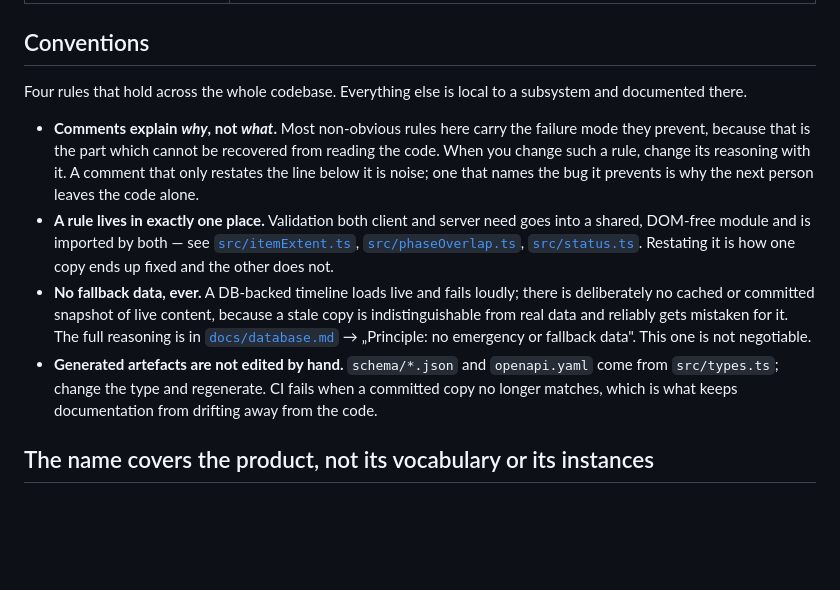
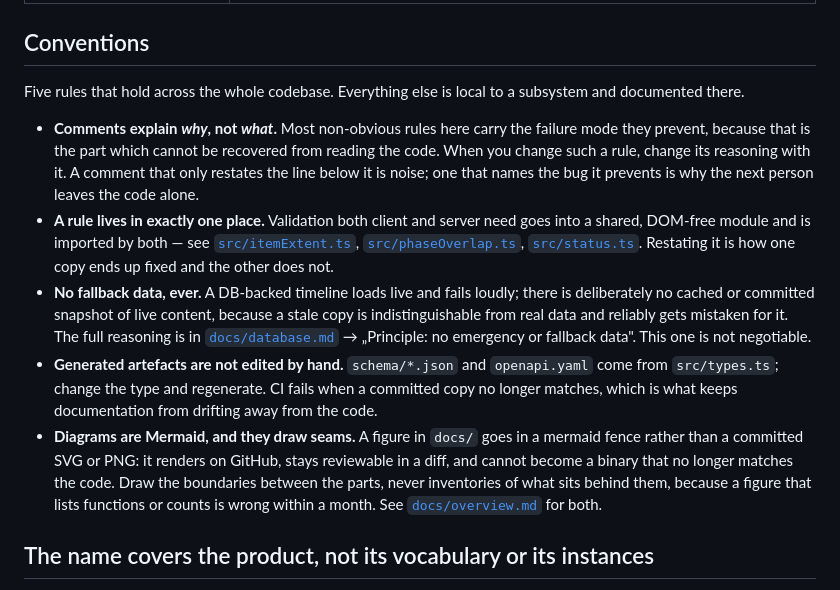
Before and after one commit to dermellor/ganttry, a Markdown page: AGENTS.md, the part around the change. Rendered like a GitHub page; blank space fills up the shorter version.

Commit message:
docs: diagrams are Mermaid and draw seams, as a stated convention
The rule was set when docs/overview.md got its two figures, but it only
existed inside that file, so nobody adding a diagram elsewhere would meet it.
It also has to outrank the general habit of committing an .svg next to the
prose, which is the shape this repository specifically does not want: a
binary nobody regenerates, invisible in a diff.

The second half is what keeps a figure alive. Seams change rarely, so a
diagram drawn at that level survives; one that enumerates functions or
carries counts is stale by the next refactor.

Co-Authored-By: Claude Opus 5 <noreply@anthropic.com>

```diff
--- a/AGENTS.md
+++ b/AGENTS.md
@@ -27,7 +27,7 @@ get a change reviewed, [`CONTRIBUTING.md`](CONTRIBUTING.md).
 
 ## Conventions
 
-Four rules that hold across the whole codebase. Everything else is local to a
+Five rules that hold across the whole codebase. Everything else is local to a
 subsystem and documented there.
 
 - **Comments explain *why*, not *what*.** Most non-obvious rules here carry the
@@ -50,6 +50,12 @@ subsystem and documented there.
   `openapi.yaml` come from `src/types.ts`; change the type and regenerate. CI fails
   when a committed copy no longer matches, which is what keeps documentation from
   drifting away from the code.
+- **Diagrams are Mermaid, and they draw seams.** A figure in `docs/` goes in a
+  mermaid fence rather than a committed SVG or PNG: it renders on GitHub, stays
+  reviewable in a diff, and cannot become a binary that no longer matches the
+  code. Draw the boundaries between the parts, never inventories of what sits
+  behind them, because a figure that lists functions or counts is wrong within a
+  month. See [`docs/overview.md`](docs/overview.md) for both.
 
 ## The name covers the product, not its vocabulary or its instances
 
```
